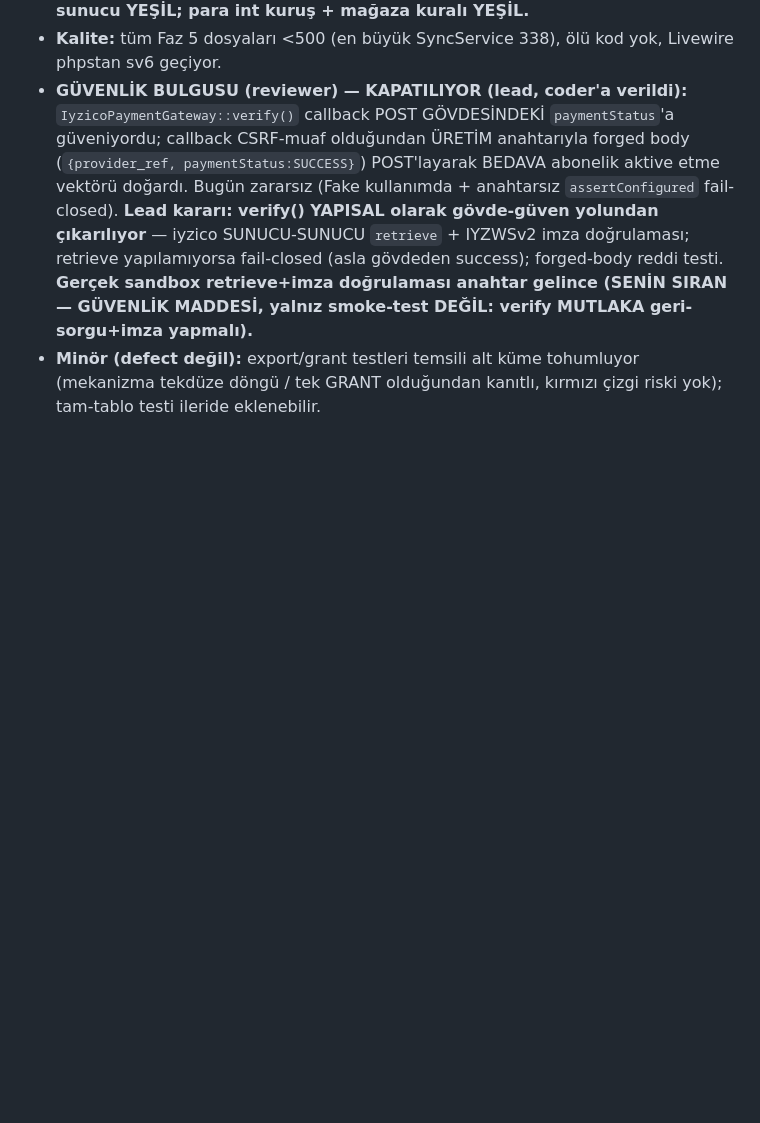
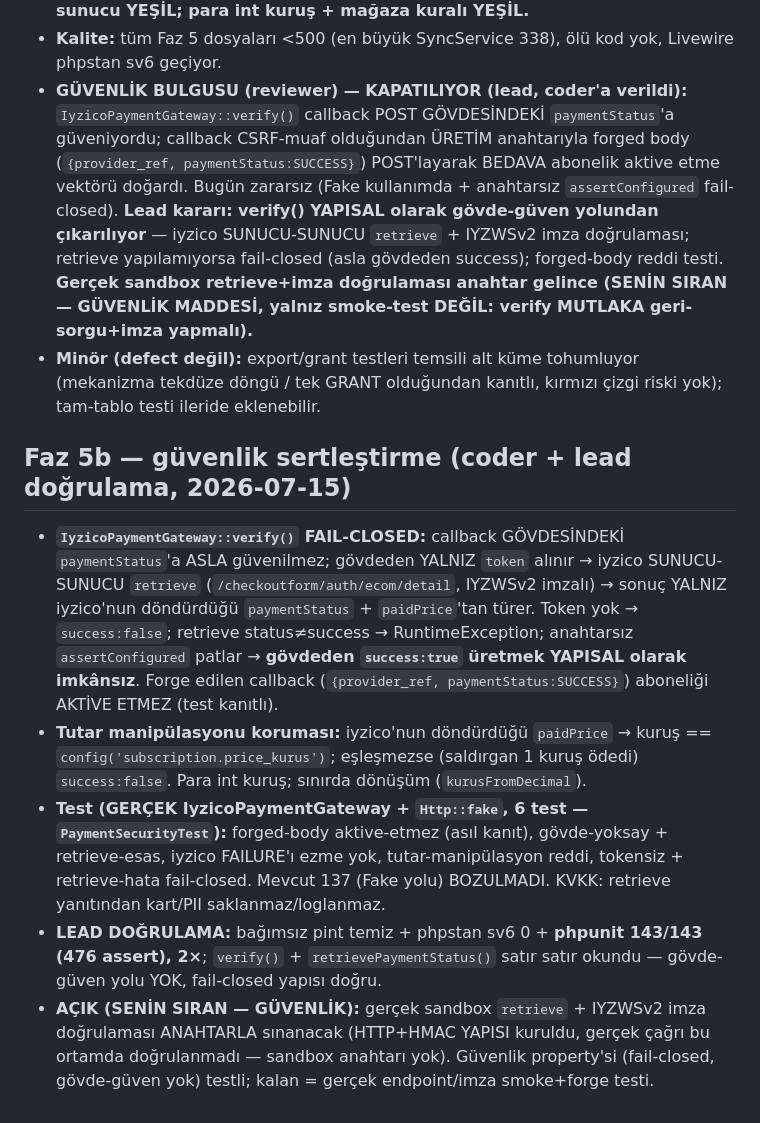
Before and after one commit to tnyligokhan/sipario, a Markdown page: DECISIONS.md, the part around the change. GitHub-like rendering; blank space fills up the shorter version.

```diff
--- a/DECISIONS.md
+++ b/DECISIONS.md
@@ -309,3 +309,11 @@ değişen bir karar "~~üstü çizili~~ → yeni karar" biçiminde güncellenir.
 - **Kalite:** tüm Faz 5 dosyaları <500 (en büyük SyncService 338), ölü kod yok, Livewire phpstan sv6 geçiyor.
 - **GÜVENLİK BULGUSU (reviewer) — KAPATILIYOR (lead, coder'a verildi):** `IyzicoPaymentGateway::verify()` callback POST GÖVDESİNDEKİ `paymentStatus`'a güveniyordu; callback CSRF-muaf olduğundan ÜRETİM anahtarıyla forged body (`{provider_ref, paymentStatus:SUCCESS}`) POST'layarak BEDAVA abonelik aktive etme vektörü doğardı. Bugün zararsız (Fake kullanımda + anahtarsız `assertConfigured` fail-closed). **Lead kararı: verify() YAPISAL olarak gövde-güven yolundan çıkarılıyor** — iyzico SUNUCU-SUNUCU `retrieve` + IYZWSv2 imza doğrulaması; retrieve yapılamıyorsa fail-closed (asla gövdeden success); forged-body reddi testi. **Gerçek sandbox retrieve+imza doğrulaması anahtar gelince (SENİN SIRAN — GÜVENLİK MADDESİ, yalnız smoke-test DEĞİL: verify MUTLAKA geri-sorgu+imza yapmalı).**
 - **Minör (defect değil):** export/grant testleri temsili alt küme tohumluyor (mekanizma tekdüze döngü / tek GRANT olduğundan kanıtlı, kırmızı çizgi riski yok); tam-tablo testi ileride eklenebilir.
+
+## Faz 5b — güvenlik sertleştirme (coder + lead doğrulama, 2026-07-15)
+
+- **`IyzicoPaymentGateway::verify()` FAIL-CLOSED:** callback GÖVDESİNDEKİ `paymentStatus`'a ASLA güvenilmez; gövdeden YALNIZ `token` alınır → iyzico SUNUCU-SUNUCU `retrieve` (`/checkoutform/auth/ecom/detail`, IYZWSv2 imzalı) → sonuç YALNIZ iyzico'nun döndürdüğü `paymentStatus` + `paidPrice`'tan türer. Token yok → `success:false`; retrieve status≠success → RuntimeException; anahtarsız `assertConfigured` patlar → **gövdeden `success:true` üretmek YAPISAL olarak imkânsız**. Forge edilen callback (`{provider_ref, paymentStatus:SUCCESS}`) aboneliği AKTİVE ETMEZ (test kanıtlı).
+- **Tutar manipülasyonu koruması:** iyzico'nun döndürdüğü `paidPrice` → kuruş == `config('subscription.price_kurus')`; eşleşmezse (saldırgan 1 kuruş ödedi) `success:false`. Para int kuruş; sınırda dönüşüm (`kurusFromDecimal`).
+- **Test (GERÇEK IyzicoPaymentGateway + `Http::fake`, 6 test — `PaymentSecurityTest`):** forged-body aktive-etmez (asıl kanıt), gövde-yoksay + retrieve-esas, iyzico FAILURE'ı ezme yok, tutar-manipülasyon reddi, tokensiz + retrieve-hata fail-closed. Mevcut 137 (Fake yolu) BOZULMADI. KVKK: retrieve yanıtından kart/PII saklanmaz/loglanmaz.
+- **LEAD DOĞRULAMA:** bağımsız pint temiz + phpstan sv6 0 + **phpunit 143/143 (476 assert), 2×**; `verify()` + `retrievePaymentStatus()` satır satır okundu — gövde-güven yolu YOK, fail-closed yapısı doğru.
+- **AÇIK (SENİN SIRAN — GÜVENLİK):** gerçek sandbox `retrieve` + IYZWSv2 imza doğrulaması ANAHTARLA sınanacak (HTTP+HMAC YAPISI kuruldu, gerçek çağrı bu ortamda doğrulanmadı — sandbox anahtarı yok). Güvenlik property'si (fail-closed, gövde-güven yok) testli; kalan = gerçek endpoint/imza smoke+forge testi.
```
Also changed, not shown: PLAN.md (+4 -4 lines).
